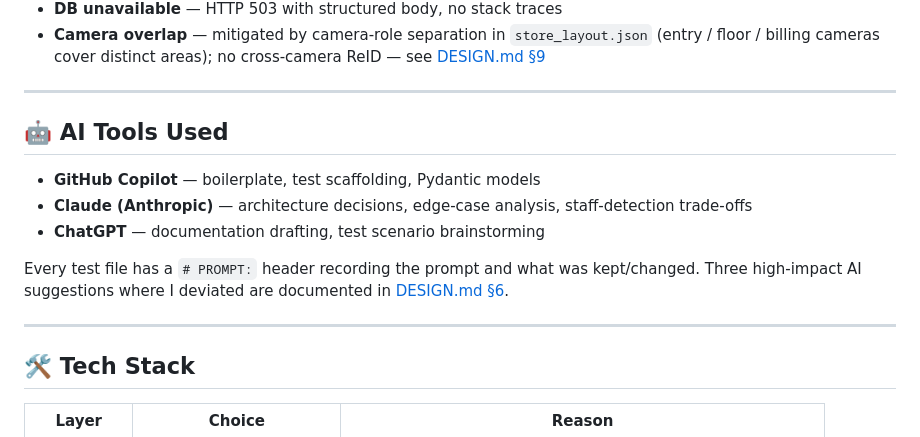
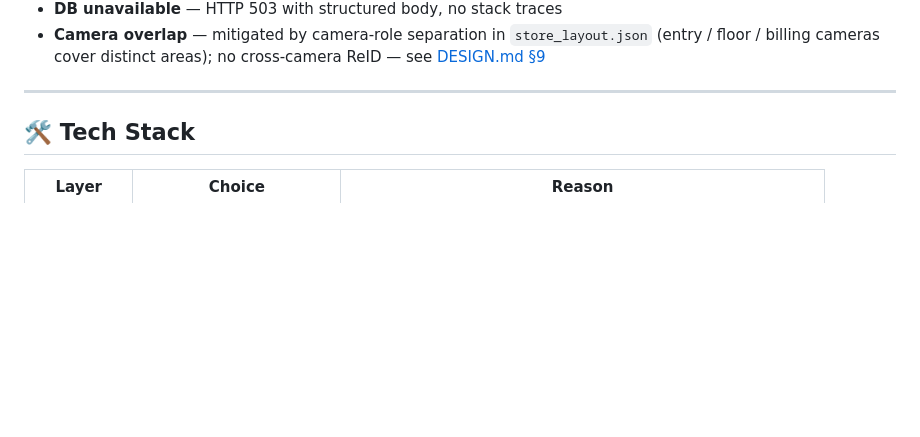
Before and after one commit to RiyaGoel-28/AI-Retail-Store-Intelligence, a Markdown page: README.md, the part around the change. Drawn GitHub-style; blank space fills up the shorter version.

Commit message:
Remove AI tools section from README
Removed section detailing AI tools used in the project.

```diff
--- a/README.md
+++ b/README.md
@@ -293,15 +293,6 @@ Documented in detail in [DESIGN.md §4](./DESIGN.md#4-edge-case-handling). Summa
 
 ---
 
-## 🤖 AI Tools Used
-
-- **GitHub Copilot** — boilerplate, test scaffolding, Pydantic models
-- **Claude (Anthropic)** — architecture decisions, edge-case analysis, staff-detection trade-offs
-- **ChatGPT** — documentation drafting, test scenario brainstorming
-
-Every test file has a `# PROMPT:` header recording the prompt and what was kept/changed. Three high-impact AI suggestions where I deviated are documented in [DESIGN.md §6](./DESIGN.md).
-
----
 
 ## 🛠️ Tech Stack
 
```
